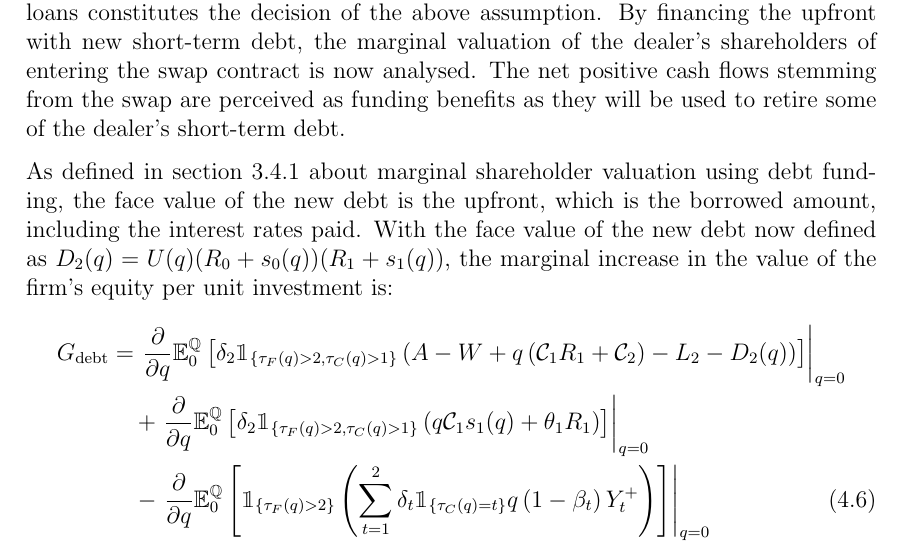
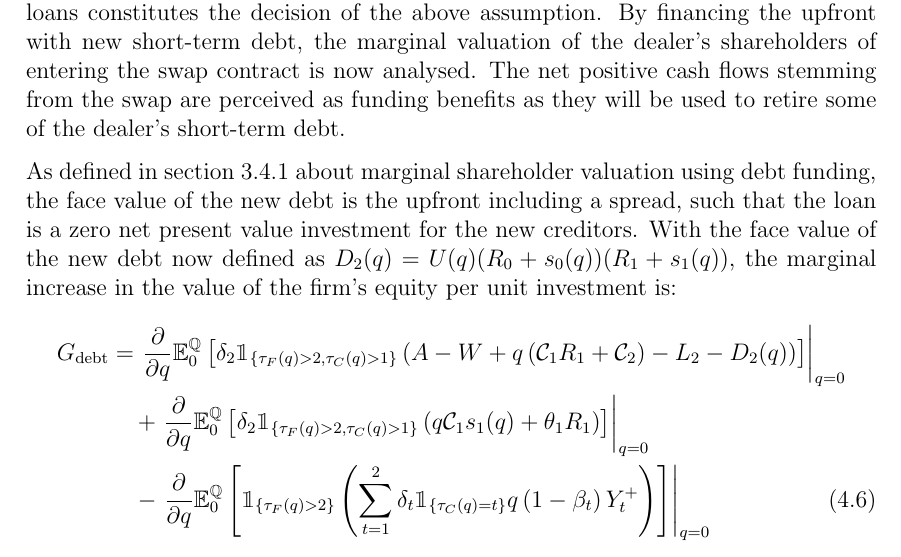
Before and after one commit to sebastianbaltser/master-thesis, a LaTeX thesis (thesis/main.tex, which reads thesis/content/body-matter/swap-contract/unsecured-swap-valuation.tex): part of page 47 of 50, cut so that both start at the same text. Compiled offline with pdfLaTeX.

Commit message:
Describe face value
Co-authored-by: Sebastian Baltser <52928866+sebastianbaltser@users.noreply.github.com>

```diff
--- a/thesis/content/body-matter/swap-contract/unsecured-swap-valuation.tex
+++ b/thesis/content/body-matter/swap-contract/unsecured-swap-valuation.tex
@@ -56,8 +56,7 @@
         The net positive cash flows stemming from the swap are perceived as funding benefits as they will be used to retire some of the dealer's short-term debt.
 
         As defined in \cref{sec:marginal-valuation-debt-issuance} about marginal shareholder valuation using debt funding,
-        the face value of the new debt is the upfront,
-        which is the borrowed amount, including the interest rates paid.
+        the face value of the new debt is the upfront including a spread, such that the loan is a zero net present value investment for the new creditors.
         With the face value of the new debt now defined as $D_{2}(q) = U(q)(R_{0} + s_{0}(q))(R_{1} + s_{1}(q))$,
         the marginal increase in the value of the firm's equity per unit investment is:
         \begin{align}
```
